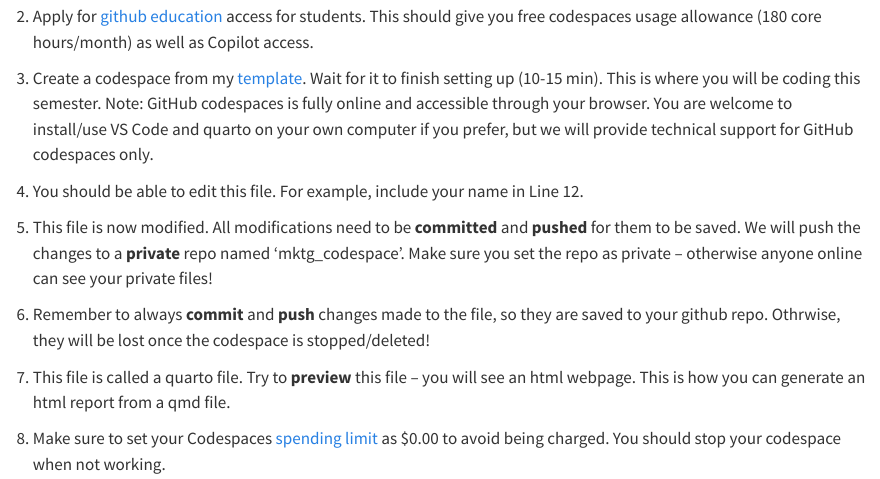
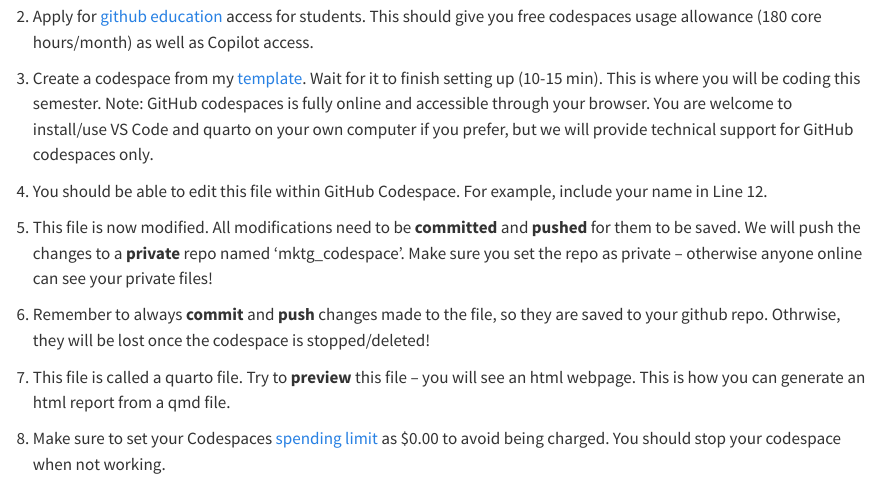
Before and after one commit to phwang999/mktg_codespace-1, a Quarto document (course-intro.qmd): the page in a window 1100 px wide, from 230 px down. Rendered offline with R 4.5, knitr and Pandoc in place of Quarto, with nearby package versions; some code elsewhere in the file could not run offline.

Commit message:
Updated instruction.

```diff
--- a/course-intro.qmd
+++ b/course-intro.qmd
@@ -18,7 +18,7 @@ Your name:
 
     1. Create a codespace from my [template](https://github.com/shleeneu/mktg_codespace){target="_blank"}. Wait for it to finish setting up (10-15 min). This is where you will be coding this semester. Note: GitHub codespaces is fully online and accessible through your browser. You are welcome to install/use VS Code and quarto on your own computer if you prefer, but we will provide technical support for GitHub codespaces only.
 
-    1. You should be able to edit this file. For example, include your name in Line 12.
+    1. You should be able to edit this file within GitHub Codespace. For example, include your name in Line 12.
 
     1. This file is now modified. All modifications need to be __committed__ and __pushed__ for them to be saved. We will push the changes to a __private__ repo named 'mktg_codespace'. Make sure you set the repo as private -- otherwise anyone online can see your private files!
 
```
Also changed, not shown: course-intro.html.
